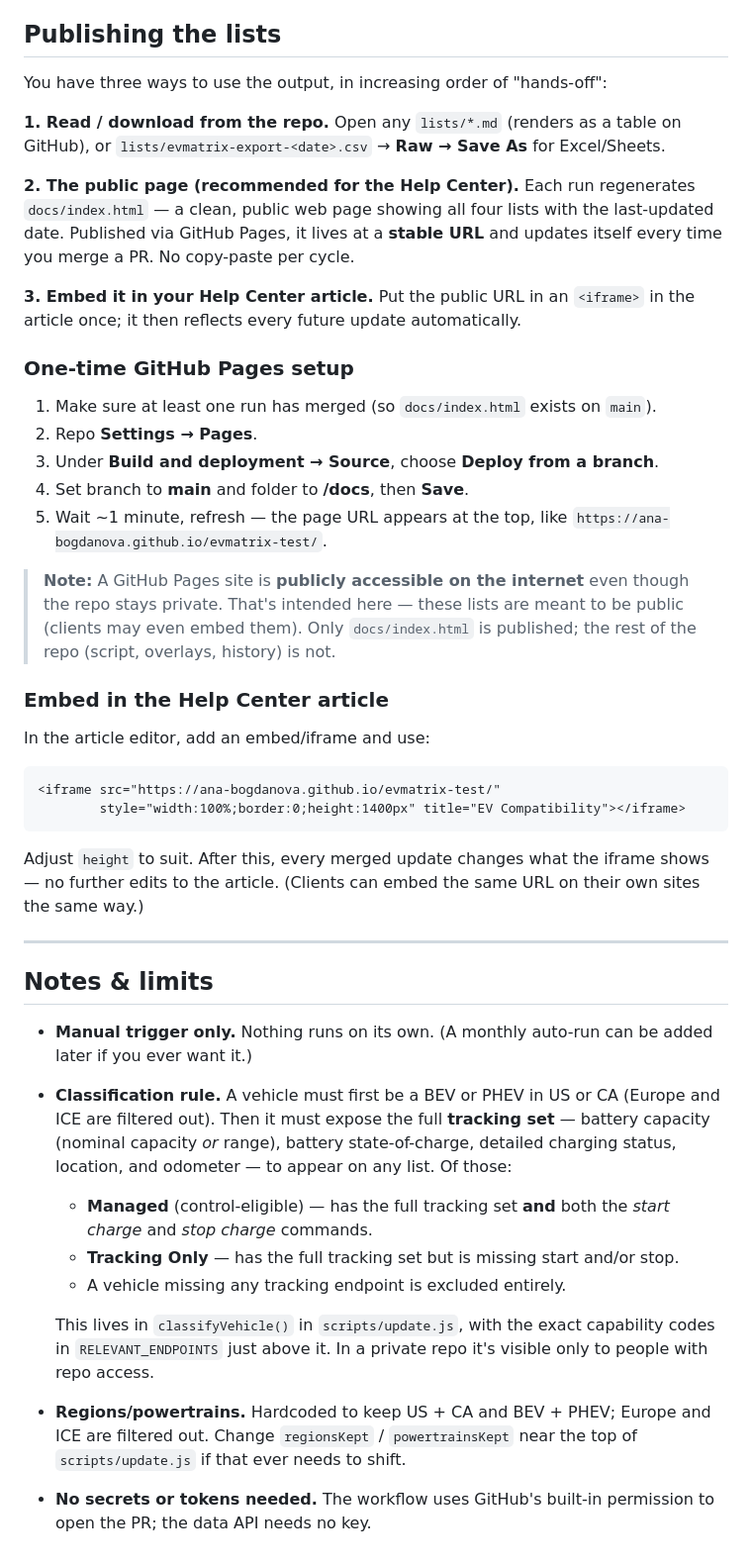
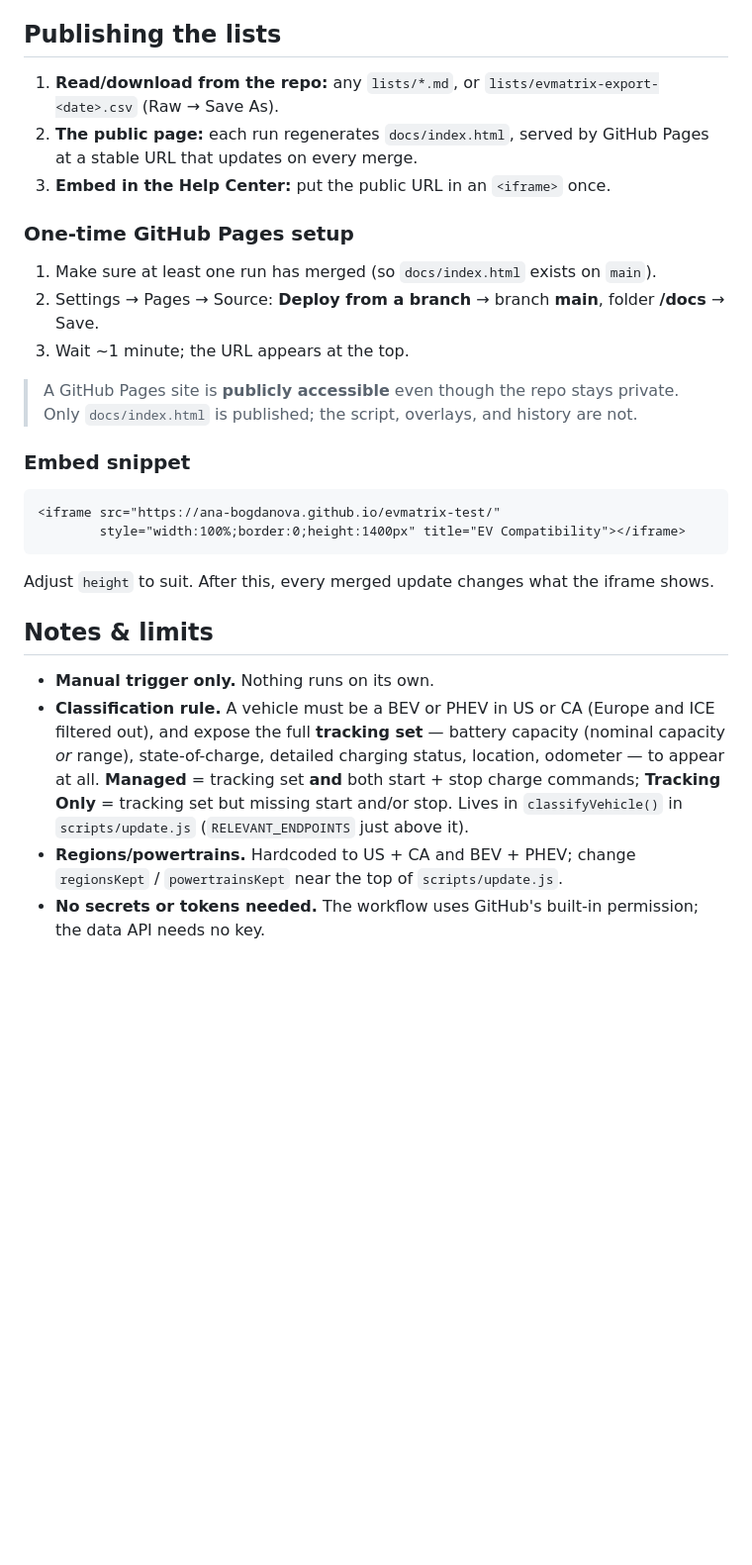
Before and after one commit to ana-bogdanova/evmatrix-test, a Markdown page: README.md, the part around one of its changes. Shown at 99% size. Rendered like a GitHub page; folded sections open; blank space fills up the shorter version.

````diff
--- a/README.md
+++ b/README.md
@@ -127,46 +136,29 @@ Because every run commits its snapshot, GitHub's own commit/PR diff view *also*
 
 ## Publishing the lists
 
-You have three ways to use the output, in increasing order of "hands-off":
-
-**1. Read / download from the repo.** Open any `lists/*.md` (renders as a table on GitHub), or `lists/evmatrix-export-<date>.csv` → **Raw → Save As** for Excel/Sheets.
-
-**2. The public page (recommended for the Help Center).** Each run regenerates `docs/index.html` — a clean, public web page showing all four lists with the last-updated date. Published via GitHub Pages, it lives at a **stable URL** and updates itself every time you merge a PR. No copy-paste per cycle.
-
-**3. Embed it in your Help Center article.** Put the public URL in an `<iframe>` in the article once; it then reflects every future update automatically.
+1. **Read/download from the repo:** any `lists/*.md`, or `lists/evmatrix-export-<date>.csv` (Raw → Save As).
+2. **The public page:** each run regenerates `docs/index.html`, served by GitHub Pages at a stable URL that updates on every merge.
+3. **Embed in the Help Center:** put the public URL in an `<iframe>` once.
 
 ### One-time GitHub Pages setup
+1. Make sure at least one run has merged (so `docs/index.html` exists on `main`).
+2. Settings → Pages → Source: **Deploy from a branch** → branch **main**, folder **/docs** → Save.
+3. Wait ~1 minute; the URL appears at the top.
 
-1. Make sure at least one run has merged (so `docs/index.html` exists on `main`).
-2. Repo **Settings → Pages**.
-3. Under **Build and deployment → Source**, choose **Deploy from a branch**.
-4. Set branch to **main** and folder to **/docs**, then **Save**.
-5. Wait ~1 minute, refresh — the page URL appears at the top, like
-   `https://ana-bogdanova.github.io/evmatrix-test/`.
+> A GitHub Pages site is **publicly accessible** even though the repo stays private. Only `docs/index.html` is published; the script, overlays, and history are not.
 
-> **Note:** A GitHub Pages site is **publicly accessible on the internet** even though the repo stays private. That's intended here — these lists are meant to be public (clients may even embed them). Only `docs/index.html` is published; the rest of the repo (script, overlays, history) is not.
-
-### Embed in the Help Center article
-
-In the article editor, add an embed/iframe and use:
-
+### Embed snippet
 ```html
 <iframe src="https://ana-bogdanova.github.io/evmatrix-test/"
         style="width:100%;border:0;height:1400px" title="EV Compatibility"></iframe>
 ```
-
-Adjust `height` to suit. After this, every merged update changes what the iframe shows — no further edits to the article. (Clients can embed the same URL on their own sites the same way.)
-
----
+Adjust `height` to suit. After this, every merged update changes what the iframe shows.
 
 ## Notes & limits
 
-- **Manual trigger only.** Nothing runs on its own. (A monthly auto-run can be added later if you ever want it.)
-- **Classification rule.** A vehicle must first be a BEV or PHEV in US or CA (Europe and ICE are filtered out). Then it must expose the full **tracking set** — battery capacity (nominal capacity *or* range), battery state-of-charge, detailed charging status, location, and odometer — to appear on any list. Of those:
-  - **Managed** (control-eligible) — has the full tracking set **and** both the *start charge* and *stop charge* commands.
-  - **Tracking Only** — has the full tracking set but is missing start and/or stop.
-  - A vehicle missing any tracking endpoint is excluded entirely.
+- **Manual trigger only.** Nothing runs on its own.
+- **Classification rule.** A vehicle must be a BEV or PHEV in US or CA (Europe and ICE filtered out), and expose the full **tracking set** — battery capacity (nominal capacity *or* range), state-of-charge, detailed charging status, location, odometer — to appear at all. **Managed** = tracking set **and** both start + stop charge commands; **Tracking Only** = tracking set but missing start and/or stop. Lives in `classifyVehicle()` in `scripts/update.js` (`RELEVANT_ENDPOINTS` just above it).
+- **Regions/powertrains.** Hardcoded to US + CA and BEV + PHEV; change `regionsKept` / `powertrainsKept` near the top of `scripts/update.js`.
+- **No secrets or tokens needed.** The workflow uses GitHub's built-in permission; the data API needs no key.
 
-  This lives in `classifyVehicle()` in `scripts/update.js`, with the exact capability codes in `RELEVANT_ENDPOINTS` just above it. In a private repo it's visible only to people with repo access.
-- **Regions/powertrains.** Hardcoded to keep US + CA and BEV + PHEV; Europe and ICE are filtered out. Change `regionsKept` / `powertrainsKept` near the top of `scripts/update.js` if that ever needs to shift.
-- **No secrets or tokens needed.** The workflow uses GitHub's built-in permission to open the PR; the data API needs no key.
+</details>
````
Also changed, not shown: other parts of README.md (+79 -70 lines).
